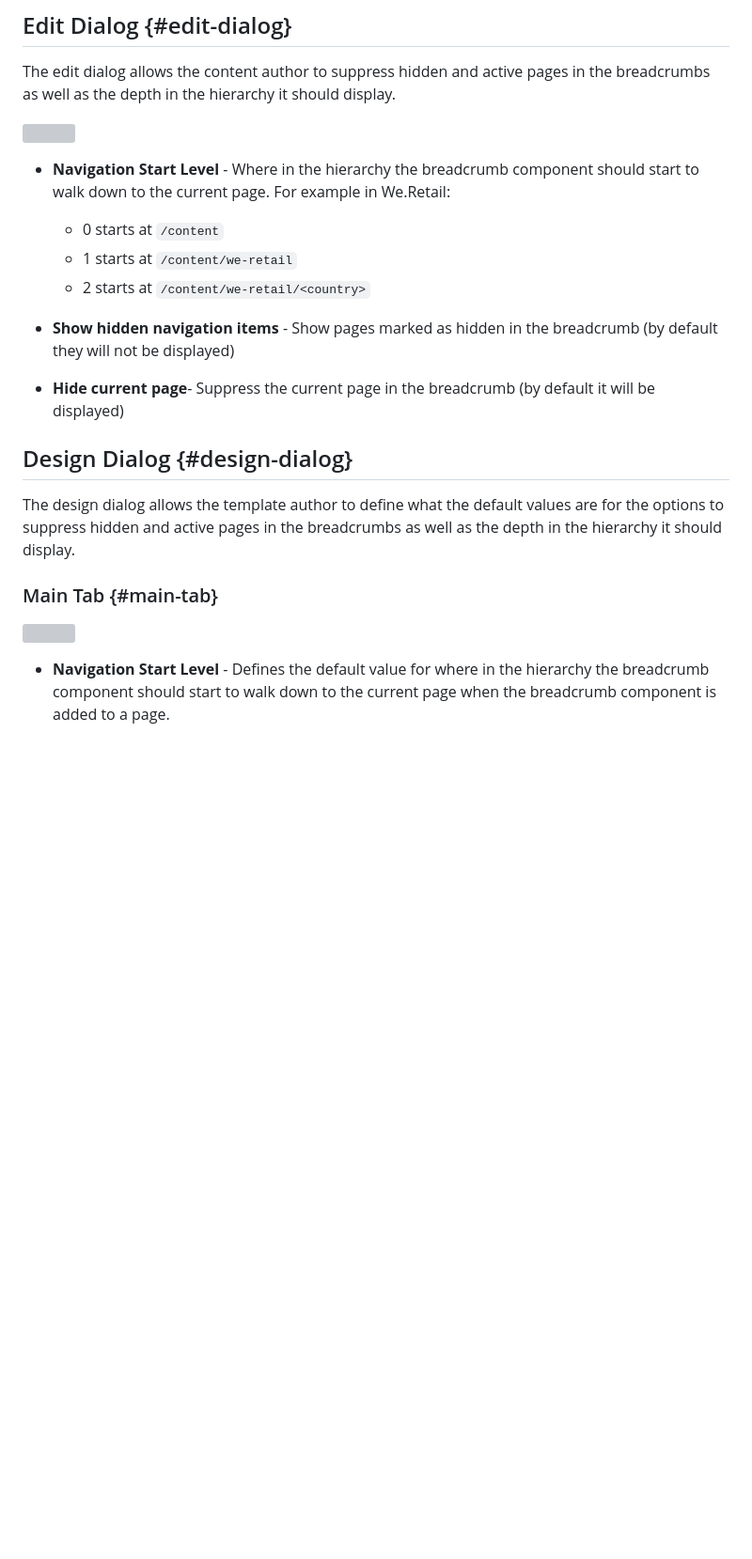
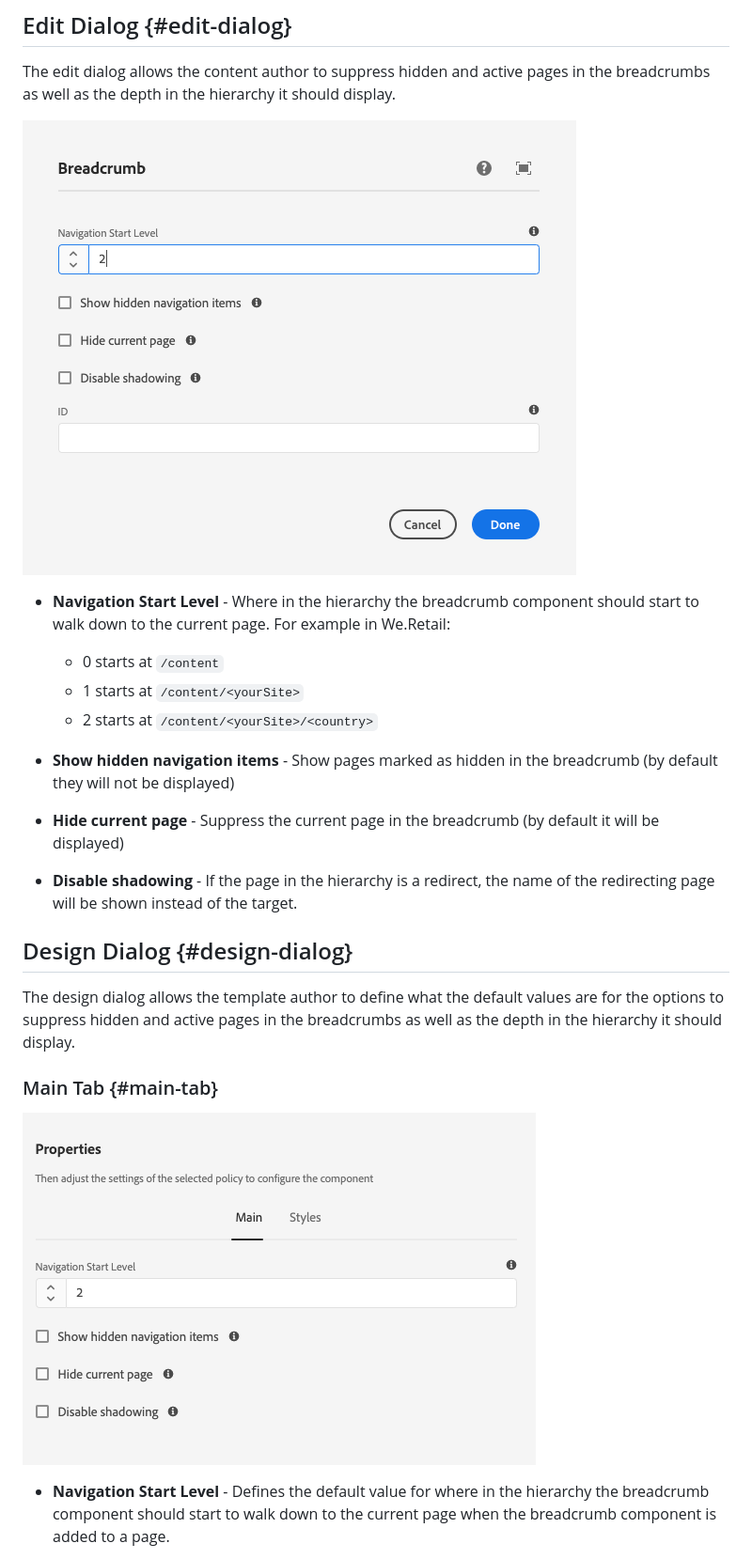
Before and after one commit to AdobeDocs/experience-manager-core-components.en, a Markdown page: help/components/breadcrumb.md, the part around one of its changes. Shown at 94% size. Rendered like a GitHub page; pictures changed too: help/assets/breadcrumb-design.png (added), help/assets/breadcrumb-edit.png (added); blank space fills up the shorter version; grey boxes are pictures that could not be loaded.

Commit message:
Breadcrumb added ID and screenshots

```diff
--- a/help/components/breadcrumb.md
+++ b/help/components/breadcrumb.md
@@ -44,16 +44,17 @@ Further details about developing Core Components can be found in the [Core Compo
 
 The edit dialog allows the content author to suppress hidden and active pages in the breadcrumbs as well as the depth in the hierarchy it should display.
 
-![](/help/assets/screen_shot_2018-01-12at124250.png)
+![Breadcrumb component edit dialog](/help/assets/breadcrumb-edit.png)
 
 * **Navigation Start Level** - Where in the hierarchy the breadcrumb component should start to walk down to the current page. For example in We.Retail:
 
     * 0 starts at `/content`
-    * 1 starts at `/content/we-retail`
-    * 2 starts at `/content/we-retail/<country>`
+    * 1 starts at `/content/<yourSite>`
+    * 2 starts at `/content/<yourSite>/<country>`
 
 * **Show hidden navigation items** - Show pages marked as hidden in the breadcrumb (by default they will not be displayed)
-* **Hide current page**- Suppress the current page in the breadcrumb (by default it will be displayed)
+* **Hide current page** - Suppress the current page in the breadcrumb (by default it will be displayed)
+* **Disable shadowing** - If the page in the hierarchy is a redirect, the name of the redirecting page will be shown instead of the target.
 
 ## Design Dialog {#design-dialog}
 
@@ -61,7 +62,7 @@ The design dialog allows the template author to define what the default values a
 
 ### Main Tab {#main-tab}
 
-![](/help/assets/screen_shot_2018-01-12at124437.png)
+![](/help/assets/breadcrumb-design.png)
 
 * **Navigation Start Level** - Defines the default value for where in the hierarchy the breadcrumb component should start to walk down to the current page when the breadcrumb component is added to a page.
 * **Show hidden navigation items** - Defines the default value of the **Show hidden navigation items** option when the breadcrumb component is added to a page.
```
Also changed, not shown: other parts of help/components/breadcrumb.md (+2 -0 lines).
